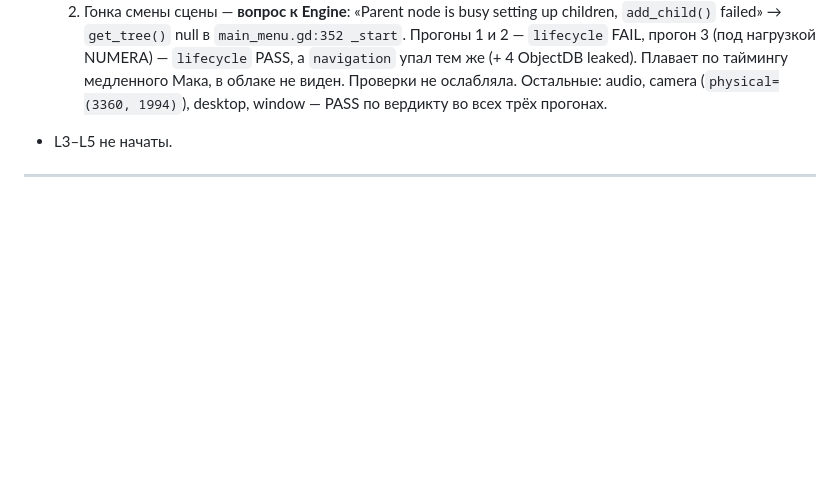
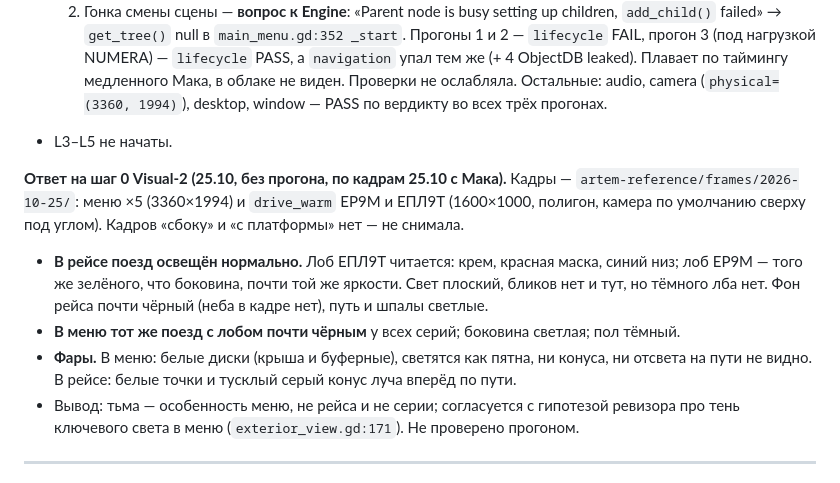
Before and after one commit to editorrc/train-simulator-, a Markdown page: docs/plans/divisions-2026-10.md, the part around the change. GitHub-like rendering; blank space fills up the shorter version.

Commit message:
Local-1: ответ на шаг 0 Visual-2 — в рейсе лоб освещён, тёмный только в меню (по кадрам 25.10)
Co-Authored-By: Claude Opus 5.5 <noreply@anthropic.com>

```diff
--- a/docs/plans/divisions-2026-10.md
+++ b/docs/plans/divisions-2026-10.md
@@ -1285,6 +1285,23 @@ Makefile/скрипты (прогон L1 покажет); работает ли
   по вердикту во всех трёх прогонах.
 - L3–L5 не начаты.
 
+**Ответ на шаг 0 Visual-2 (25.10, без прогона, по кадрам 25.10 с Мака).**
+Кадры — `artem-reference/frames/2026-10-25/`: меню ×5 (3360×1994) и
+`drive_warm` ЕР9М и ЕПЛ9Т (1600×1000, полигон, камера по умолчанию сверху
+под углом). Кадров «сбоку» и «с платформы» нет — не снимала.
+- **В рейсе поезд освещён нормально.** Лоб ЕПЛ9Т читается: крем, красная
+  маска, синий низ; лоб ЕР9М — того же зелёного, что боковина, почти той же
+  яркости. Свет плоский, бликов нет и тут, но тёмного лба нет. Фон рейса
+  почти чёрный (неба в кадре нет), путь и шпалы светлые.
+- **В меню тот же поезд с лобом почти чёрным** у всех серий; боковина
+  светлая; пол тёмный.
+- **Фары.** В меню: белые диски (крыша и буферные), светятся как пятна, ни
+  конуса, ни отсвета на пути не видно. В рейсе: белые точки и тусклый серый
+  конус луча вперёд по пути.
+- Вывод: тьма — особенность меню, не рейса и не серии; согласуется с
+  гипотезой ревизора про тень ключевого света в меню
+  (`exterior_view.gd:171`). Не проверено прогоном.
+
 ---
 
 **Сверка ревизора Local L1 (24.10, `ae679ba`) — L1 принят, L2 открыт.** Машина
```
